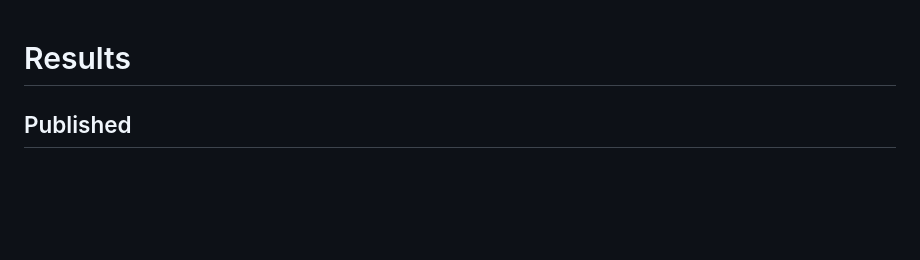
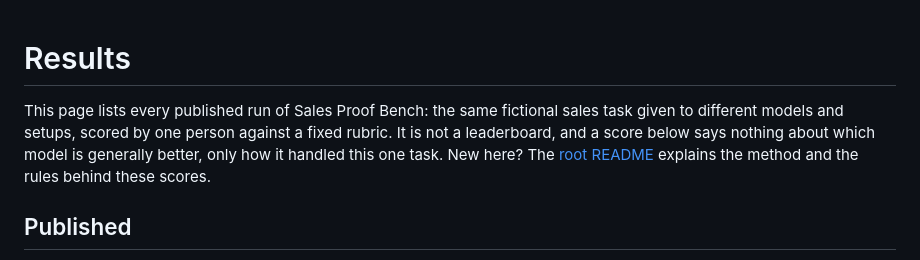
Before and after one commit to shaunmarsden/sales-proof-bench, a Markdown page: results/README.md, the part around the change. Drawn GitHub-style; blank space fills up the shorter version.

Commit message:
Add a short intro to the results page for cold visitors (#11)
Someone landing on this page from a shared link, not the root README,
had no way to know what it was or that a score here is not a
model-versus-model verdict. One paragraph, links back to the method.

```diff
--- a/results/README.md
+++ b/results/README.md
@@ -1,4 +1,6 @@
 # Results
+
+This page lists every published run of Sales Proof Bench: the same fictional sales task given to different models and setups, scored by one person against a fixed rubric. It is not a leaderboard, and a score below says nothing about which model is generally better, only how it handled this one task. New here? The [root README](../README.md) explains the method and the rules behind these scores.
 
 ## Published
 
```
